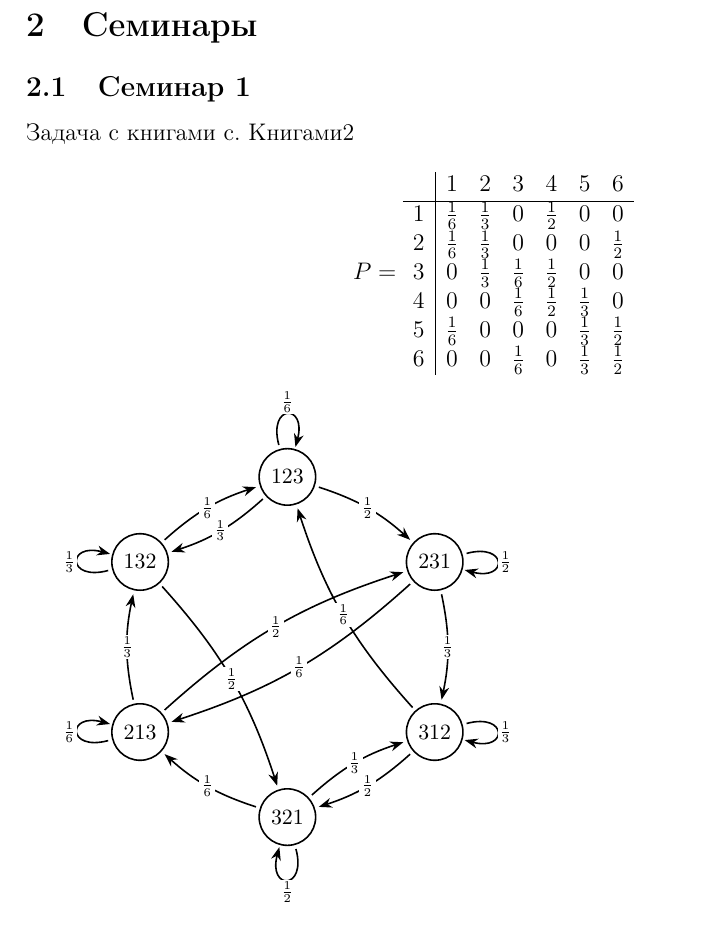
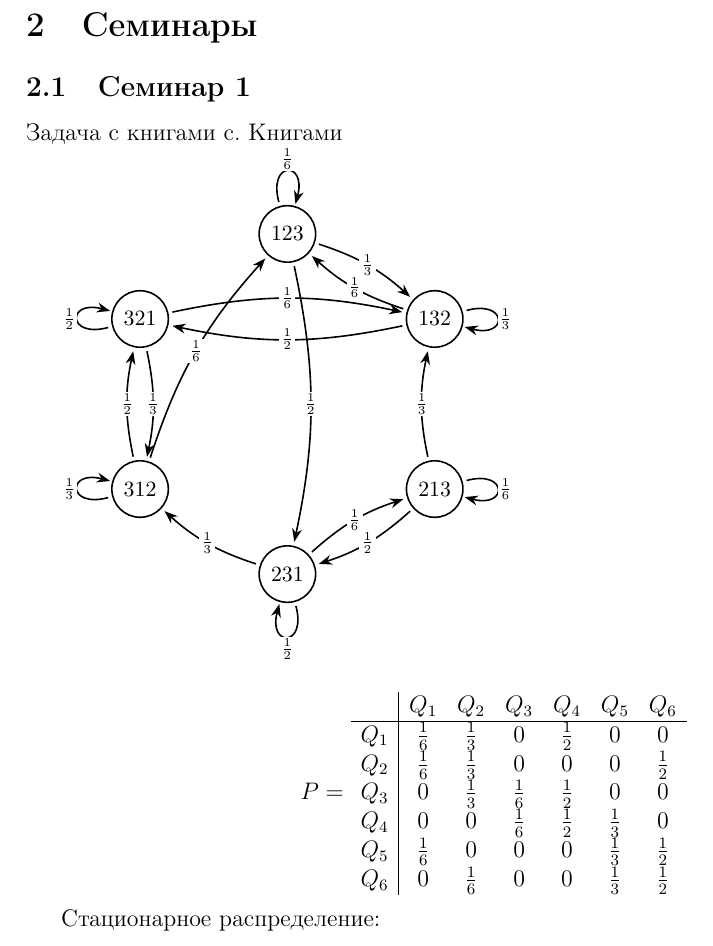
Before and after one commit to ArkadiyShevyrov/kmbo-stochastic-processes, a LaTeX document (main.tex, which reads seminars.tex): part of page 8 of 11, cut so that both start at the same text. Compiled offline with pdfLaTeX.

Commit message:
Update seminar section: refine task description, adjust state labels, and restore probability matrix

```diff
--- a/seminars.tex
+++ b/seminars.tex
@@ -3,20 +3,7 @@
 \subsection{Семинар 1}
 
 Задача с книгами с.
-Книгами2
-
-\[
-	P =
-	\begin{array}{c|cccccc}
-		  & 1            & 2            & 3            & 4            & 5            & 6            \\ \hline
-		1 & \tfrac{1}{6} & \tfrac{1}{3} & 0            & \tfrac{1}{2} & 0            & 0            \\
-		2 & \tfrac{1}{6} & \tfrac{1}{3} & 0            & 0            & 0            & \tfrac{1}{2} \\
-		3 & 0            & \tfrac{1}{3} & \tfrac{1}{6} & \tfrac{1}{2} & 0            & 0            \\
-		4 & 0            & 0            & \tfrac{1}{6} & \tfrac{1}{2} & \tfrac{1}{3} & 0            \\
-		5 & \tfrac{1}{6} & 0            & 0            & 0            & \tfrac{1}{3} & \tfrac{1}{2} \\
-		6 & 0            & 0            & \tfrac{1}{6} & 0            & \tfrac{1}{3} & \tfrac{1}{2}
-	\end{array}
-\]
+Книгами
 
 \begin{tikzpicture}[
 		>=Stealth, thick,
@@ -29,46 +16,63 @@
 
 	% --- вероятности ---
 	\newcommand{\p}[1]{p_{#1}}
-	% если нужны цифры: раскомментировать ↓ и закомментировать ↑
 	\renewcommand{\p}[1]{\ifcase#1\relax \or \frac{1}{2}\or \frac{1}{3}\or \frac{1}{6}\fi}
 
 	% --- вершины ---
 	\node[state] (Q1) at (90:3)   {$123$};
-	\node[state] (Q2) at (30:3)   {$231$};
-	\node[state] (Q3) at (-30:3)  {$312$};
-	\node[state] (Q4) at (-90:3)  {$321$};
-	\node[state] (Q5) at (-150:3) {$213$};
-	\node[state] (Q6) at (150:3)  {$132$};
+	\node[state] (Q2) at (30:3)   {$132$};
+	\node[state] (Q3) at (-30:3)  {$213$};
+	\node[state] (Q4) at (-90:3)  {$231$};
+	\node[state] (Q5) at (-150:3) {$312$};
+	\node[state] (Q6) at (150:3)  {$321$};
 
 	% --- рёбра ---
 	% Q1 = 123
-	\path[e1, bend left=12] (Q1) edge node[lbl] {$\p{1}$} (Q2);
-	\path[e2, bend left=12] (Q1) edge node[lbl] {$\p{2}$} (Q6);
+	\path[e1, bend left=12] (Q1) edge node[lbl] {$\p{1}$} (Q4);
+	\path[e2, bend left=12] (Q1) edge node[lbl] {$\p{2}$} (Q2);
 	\path[e3, loop above]   (Q1) edge node[lbl] {$\p{3}$} (Q1);
 
-	% Q2 = 231
-	\path[e1, loop right]   (Q2) edge node[lbl] {$\p{1}$} (Q2);
-	\path[e2, bend left=12] (Q2) edge node[lbl] {$\p{2}$} (Q3);
-	\path[e3, bend left=12] (Q2) edge node[lbl] {$\p{3}$} (Q5);
+	% Q2 = 132
+	\path[e1, bend left=12] (Q2) edge node[lbl] {$\p{1}$} (Q6);
+	\path[e2, loop right]   (Q2) edge node[lbl] {$\p{2}$} (Q2);
+	\path[e3, bend left=12] (Q2) edge node[lbl] {$\p{3}$} (Q1);
 
-	% Q3 = 312
+	% Q3 = 213
 	\path[e1, bend left=12] (Q3) edge node[lbl] {$\p{1}$} (Q4);
-	\path[e2, loop right]   (Q3) edge node[lbl] {$\p{2}$} (Q3);
-	\path[e3, bend left=12] (Q3) edge node[lbl] {$\p{3}$} (Q1);
+	\path[e2, bend left=12] (Q3) edge node[lbl] {$\p{2}$} (Q2);
+	\path[e3, loop right]   (Q3) edge node[lbl] {$\p{3}$} (Q3);
 
-	% Q4 = 321
+	% Q4 = 231
 	\path[e1, loop below]   (Q4) edge node[lbl] {$\p{1}$} (Q4);
-	\path[e2, bend left=12] (Q4) edge node[lbl] {$\p{2}$} (Q3);
-	\path[e3, bend left=12] (Q4) edge node[lbl] {$\p{3}$} (Q5);
+	\path[e2, bend left=12] (Q4) edge node[lbl] {$\p{2}$} (Q5);
+	\path[e3, bend left=12] (Q4) edge node[lbl] {$\p{3}$} (Q3);
 
-	% Q5 = 213
-	\path[e1, bend left=12] (Q5) edge node[lbl] {$\p{1}$} (Q2);
-	\path[e2, bend left=12] (Q5) edge node[lbl] {$\p{2}$} (Q6);
-	\path[e3, loop left]    (Q5) edge node[lbl] {$\p{3}$} (Q5);
+	% Q5 = 312
+	\path[e1, bend left=12] (Q5) edge node[lbl] {$\p{1}$} (Q6);
+	\path[e2, loop left]    (Q5) edge node[lbl] {$\p{2}$} (Q5);
+	\path[e3, bend left=12] (Q5) edge node[lbl] {$\p{3}$} (Q1);
 
-	% Q6 = 132
-	\path[e1, bend left=12] (Q6) edge node[lbl] {$\p{1}$} (Q4);
-	\path[e2, loop left]    (Q6) edge node[lbl] {$\p{2}$} (Q6);
-	\path[e3, bend left=12] (Q6) edge node[lbl] {$\p{3}$} (Q1);
+	% Q6 = 321
+	\path[e1, loop left]    (Q6) edge node[lbl] {$\p{1}$} (Q6);
+	\path[e2, bend left=12] (Q6) edge node[lbl] {$\p{2}$} (Q5);
+	\path[e3, bend left=12] (Q6) edge node[lbl] {$\p{3}$} (Q2);
 
 \end{tikzpicture}
+
+\[
+	P =
+	\begin{array}{c|cccccc}
+		    & Q_1          & Q_2          & Q_3          & Q_4          & Q_5          & Q_6          \\
+		\hline
+		Q_1 & \tfrac{1}{6} & \tfrac{1}{3} & 0            & \tfrac{1}{2} & 0            & 0            \\
+		Q_2 & \tfrac{1}{6} & \tfrac{1}{3} & 0            & 0            & 0            & \tfrac{1}{2} \\
+		Q_3 & 0            & \tfrac{1}{3} & \tfrac{1}{6} & \tfrac{1}{2} & 0            & 0            \\
+		Q_4 & 0            & 0            & \tfrac{1}{6} & \tfrac{1}{2} & \tfrac{1}{3} & 0            \\
+		Q_5 & \tfrac{1}{6} & 0            & 0            & 0            & \tfrac{1}{3} & \tfrac{1}{2} \\
+		Q_6 & 0            & \tfrac{1}{6} & 0            & 0            & \tfrac{1}{3} & \tfrac{1}{2}
+	\end{array}
+\]
+
+
+
+Стационарное распределение:
```
